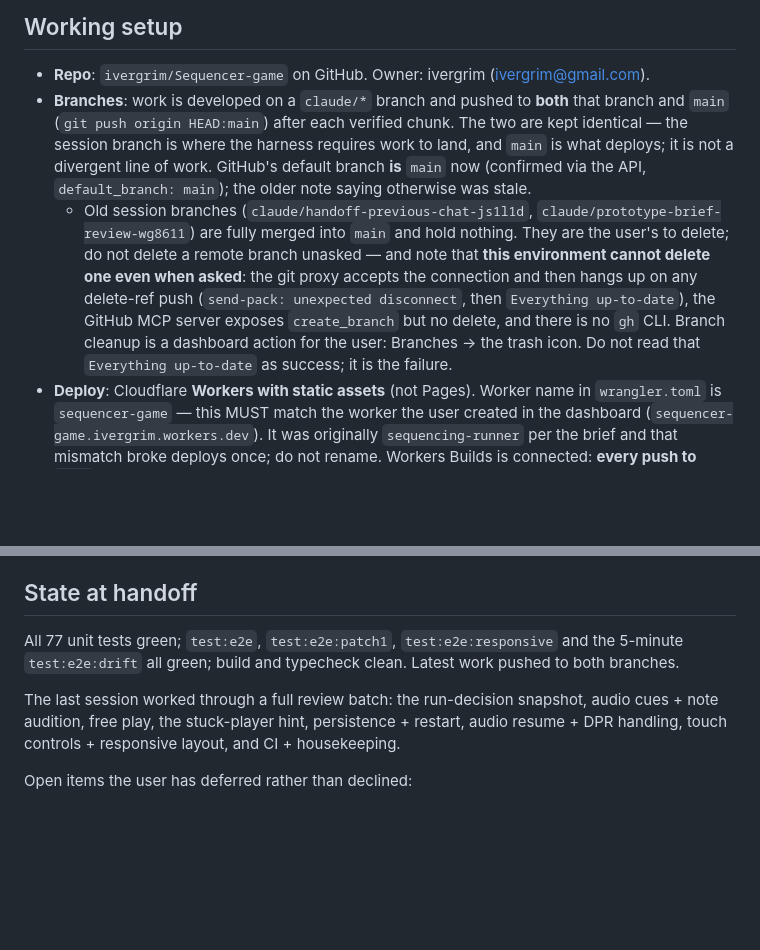
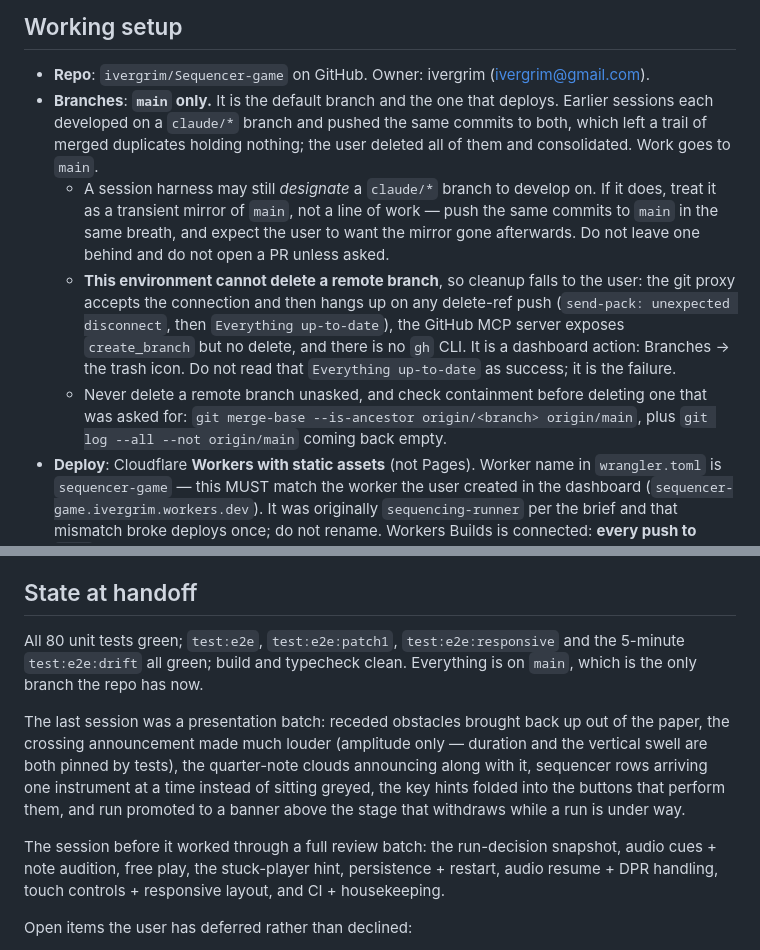
Before and after one commit to ivergrim/Sequencer-game, a Markdown page: HANDOFF.md, 2 parts joined by grey strips. Rendered like a GitHub page; blank space fills up the shorter version.

Commit message:
Consolidate the handoff on a single branch
The user deleted the three merged claude/* branches and kept main, so the note telling
future sessions to develop on a claude branch and push the same commits to both now
describes a repo that no longer exists. Main is the only branch, it is the default, and
it is what deploys.

Kept a line about what to do if a harness designates a session branch anyway, since one
probably will: mirror it to main in the same breath and expect the mirror to be unwanted
afterwards. The environment cannot delete a remote branch, so leaving one behind creates
work the user has to do by hand in the dashboard — which is the whole reason there were
three of them to clean up.

Also refreshed the state section, which still claimed 77 unit tests and described a
review batch two sessions old.

Co-Authored-By: Claude Opus 5 <noreply@anthropic.com>
Claude-Session: https://claude.ai/code/session_01CVgNUiJGr6s2qcRF5chrC9

```diff
--- a/HANDOFF.md
+++ b/HANDOFF.md
@@ -25,21 +25,23 @@ works today; it explains the reasoning behind most of the non-obvious decisions.
 ## Working setup
 
 - **Repo**: `ivergrim/Sequencer-game` on GitHub. Owner: ivergrim (ivergrim@gmail.com).
-- **Branches**: work is developed on a `claude/*` branch and pushed to **both** that
-  branch and `main` (`git push origin HEAD:main`) after each verified chunk. The two are
-  kept identical — the session branch is where the harness requires work to land, and
-  `main` is what deploys; it is not a divergent line of work. GitHub's default branch
-  **is** `main` now (confirmed via the API, `default_branch: main`); the older note
-  saying otherwise was stale.
-  - Old session branches (`claude/handoff-previous-chat-js1l1d`,
-    `claude/prototype-brief-review-wg8611`) are fully merged into `main` and hold
-    nothing. They are the user's to delete; do not delete a remote branch unasked — and
-    note that **this environment cannot delete one even when asked**: the git proxy
-    accepts the connection and then hangs up on any delete-ref push
+- **Branches**: **`main` only.** It is the default branch and the one that deploys.
+  Earlier sessions each developed on a `claude/*` branch and pushed the same commits to
+  both, which left a trail of merged duplicates holding nothing; the user deleted all of
+  them and consolidated. Work goes to `main`.
+  - A session harness may still *designate* a `claude/*` branch to develop on. If it
+    does, treat it as a transient mirror of `main`, not a line of work — push the same
+    commits to `main` in the same breath, and expect the user to want the mirror gone
+    afterwards. Do not leave one behind and do not open a PR unless asked.
+  - **This environment cannot delete a remote branch**, so cleanup falls to the user:
+    the git proxy accepts the connection and then hangs up on any delete-ref push
     (`send-pack: unexpected disconnect`, then `Everything up-to-date`), the GitHub MCP
-    server exposes `create_branch` but no delete, and there is no `gh` CLI. Branch
-    cleanup is a dashboard action for the user: Branches → the trash icon. Do not read
-    that `Everything up-to-date` as success; it is the failure.
+    server exposes `create_branch` but no delete, and there is no `gh` CLI. It is a
+    dashboard action: Branches → the trash icon. Do not read that `Everything
+    up-to-date` as success; it is the failure.
+  - Never delete a remote branch unasked, and check containment before deleting one that
+    was asked for: `git merge-base --is-ancestor origin/<branch> origin/main`, plus
+    `git log --all --not origin/main` coming back empty.
 - **Deploy**: Cloudflare **Workers with static assets** (not Pages). Worker name in
   `wrangler.toml` is `sequencer-game` — this MUST match the worker the user created in
   the dashboard (`sequencer-game.ivergrim.workers.dev`). It was originally
@@ -309,13 +311,20 @@ npm run test:e2e:shots      # stage art captures, for eyeballing
 
 ## State at handoff
 
-All 77 unit tests green; `test:e2e`, `test:e2e:patch1`, `test:e2e:responsive` and the
-5-minute `test:e2e:drift` all green; build and typecheck clean. Latest work pushed to
-both branches.
+All 80 unit tests green; `test:e2e`, `test:e2e:patch1`, `test:e2e:responsive` and the
+5-minute `test:e2e:drift` all green; build and typecheck clean. Everything is on `main`,
+which is the only branch the repo has now.
 
-The last session worked through a full review batch: the run-decision snapshot, audio
-cues + note audition, free play, the stuck-player hint, persistence + restart, audio
-resume + DPR handling, touch controls + responsive layout, and CI + housekeeping.
+The last session was a presentation batch: receded obstacles brought back up out of the
+paper, the crossing announcement made much louder (amplitude only — duration and the
+vertical swell are both pinned by tests), the quarter-note clouds announcing along with
+it, sequencer rows arriving one instrument at a time instead of sitting greyed, the key
+hints folded into the buttons that perform them, and run promoted to a banner above the
+stage that withdraws while a run is under way.
+
+The session before it worked through a full review batch: the run-decision snapshot,
+audio cues + note audition, free play, the stuck-player hint, persistence + restart,
+audio resume + DPR handling, touch controls + responsive layout, and CI + housekeeping.
 
 Open items the user has deferred rather than declined:
 
```
